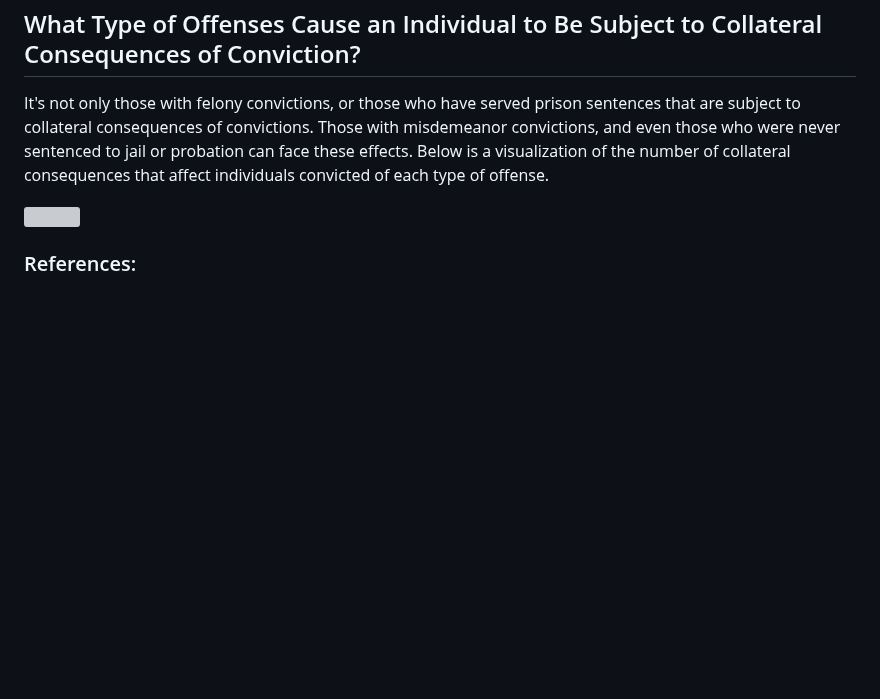
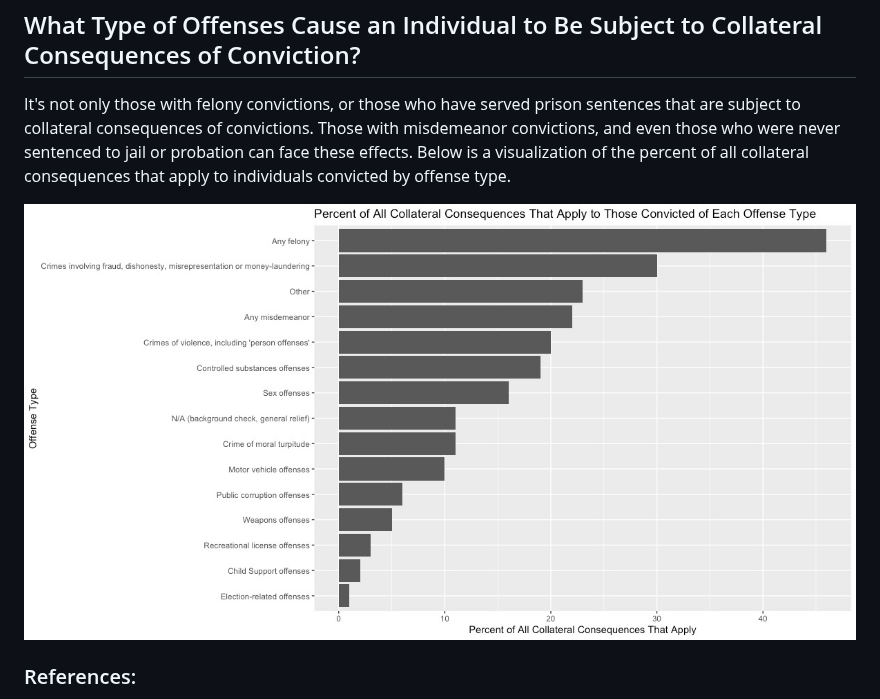
Before and after one commit to your-friendly-neighborhood-programmer/collateral_consequences, a Markdown page: README.md, the part around the change. Rendered like a GitHub page; blank space fills up the shorter version; grey boxes are pictures that could not be loaded.

```diff
--- a/README.md
+++ b/README.md
@@ -22,8 +22,8 @@
     <p>Below is a visualization that breaks down the perfentage of all collateral consequences by length of time an individual can be subject to the consequence.</p>
     <img src = "./collateral_consequences/breakdown_consequence_duration.jpeg">
     <h2>What Type of Offenses Cause an Individual to Be Subject to Collateral Consequences of Conviction?</h2>
-    <p>It's not only those with felony convictions, or those who have served prison sentences that are subject to collateral consequences of convictions.  Those with misdemeanor convictions, and even those who were never sentenced to jail or probation can face these effects.  Below is a visualization of the number of collateral consequences that affect individuals convicted of each type of offense.</p>
-    <img>
+    <p>It's not only those with felony convictions, or those who have served prison sentences that are subject to collateral consequences of convictions.  Those with misdemeanor convictions, and even those who were never sentenced to jail or probation can face these effects.  Below is a visualization of the percent of all collateral consequences that apply to individuals convicted by offense type.</p>
+    <img src = "./collateral_consequences/offense_type_breakdown.jpeg">
     <h3>References:</h3>
     <p>American Bar Association. (2018). Collateral Consequences of Criminal Convictions: Judicial Bench Book. Office of Justice Programs' National Criminal Justice Reference Service. <a href = www.ojp.gov/pdffiles1/nij/grants/251583.pdf>www.ojp.gov/pdffiles1/nij/grants/251583.pdf</a></p>
     <p>Berson, Sarah. (2013). Beyond the Sentence - Understanding Collateral Consequences. National Institute of Justice Journal, no. 272, Sept. 2013, pp. 24–29. <a href = https://doi.org/https://nij.ojp.gov/nij-journal/nij-journal-issue-272>https://doi.org/https://nij.ojp.gov/nij-journal/nij-journal-issue-272</a></p>
```
